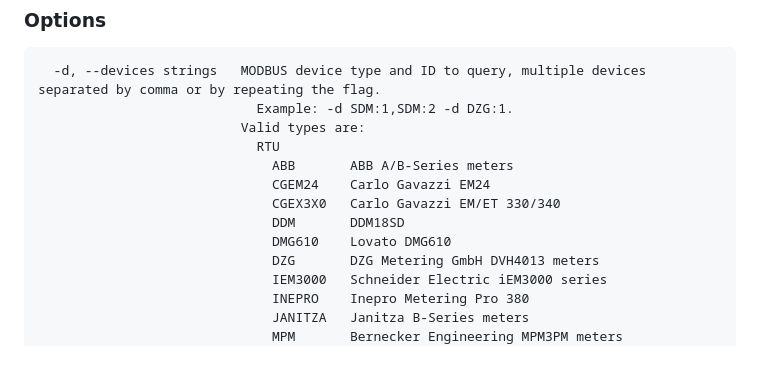
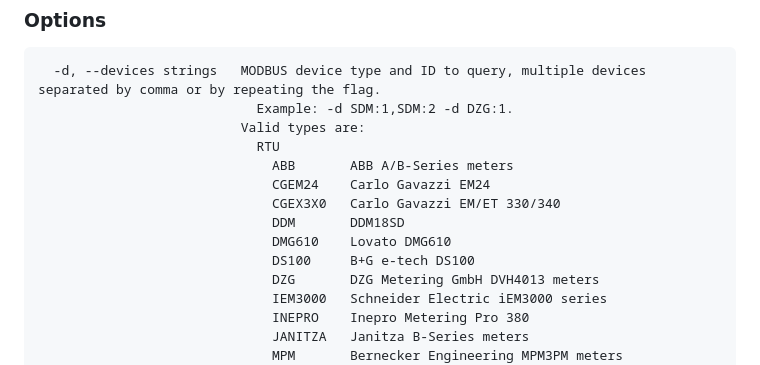
Before and after one commit to volkszaehler/mbmd, a Markdown page: docs/mbmd_inspect.md, the part around the change. Rendered like a GitHub page.

```diff
--- a/docs/mbmd_inspect.md
+++ b/docs/mbmd_inspect.md
@@ -24,6 +24,7 @@ mbmd inspect [flags]
                               CGEX3X0   Carlo Gavazzi EM/ET 330/340
                               DDM       DDM18SD
                               DMG610    Lovato DMG610
+                              DS100     B+G e-tech DS100
                               DZG       DZG Metering GmbH DVH4013 meters
                               IEM3000   Schneider Electric iEM3000 series
                               INEPRO    Inepro Metering Pro 380
```
